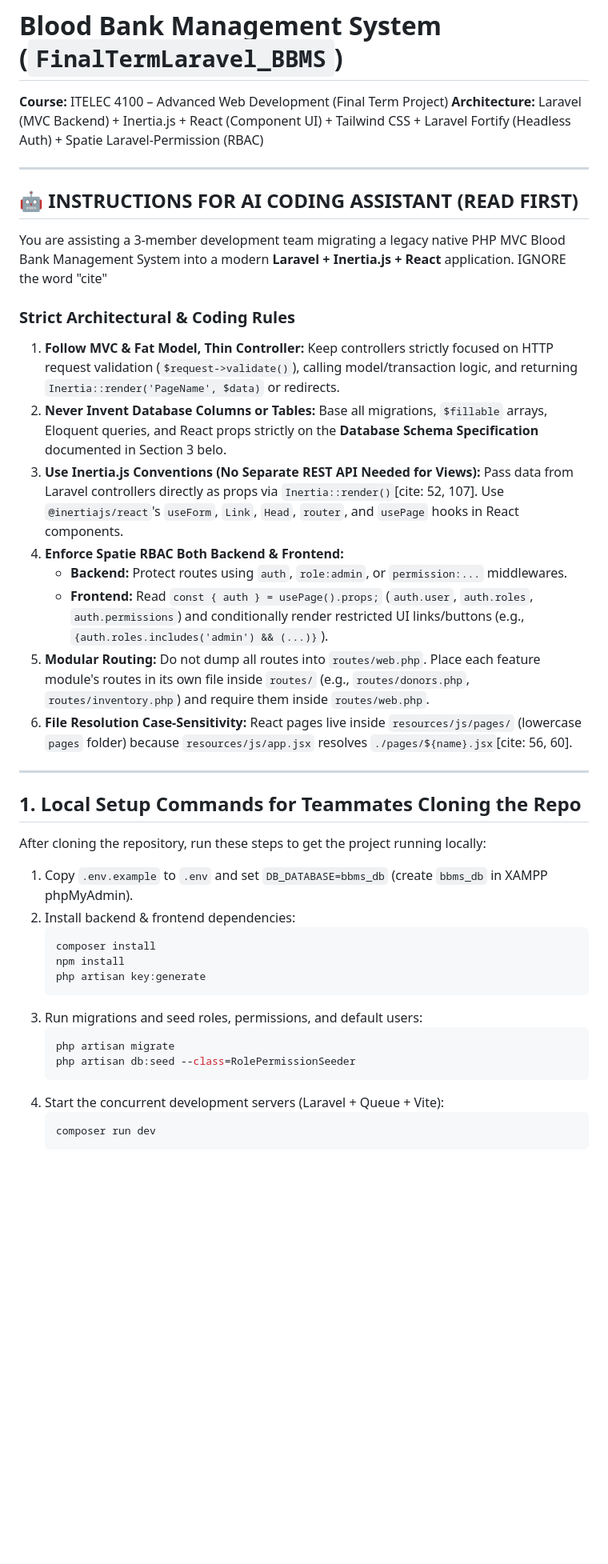
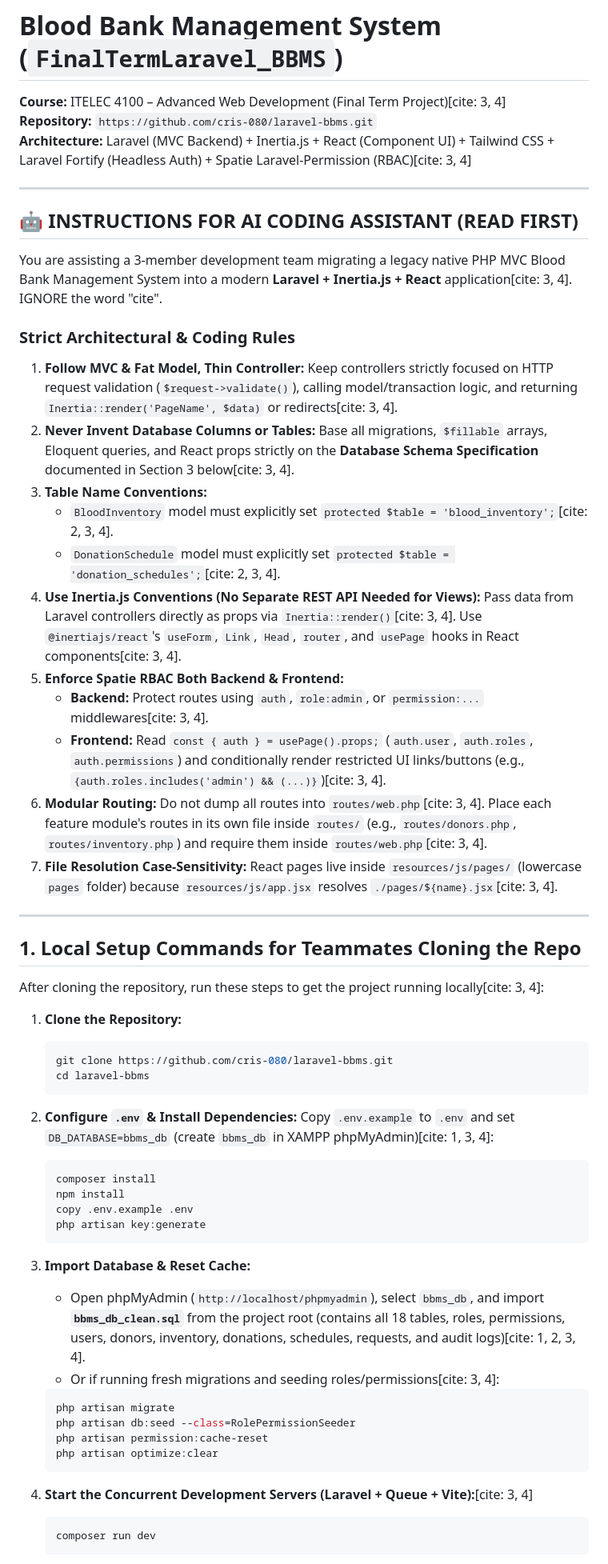
Before and after one commit to cris-080/laravel-bbms, a Markdown page: Task.md, the part around one of its changes. Shown at 80% size. Rendered like a GitHub page; blank space fills up the shorter version.

````diff
--- a/Task.md
+++ b/Task.md
@@ -1,39 +1,57 @@
 # Blood Bank Management System (`FinalTermLaravel_BBMS`)
-**Course:** ITELEC 4100 – Advanced Web Development (Final Term Project)
-**Architecture:** Laravel (MVC Backend) + Inertia.js + React (Component UI) + Tailwind CSS + Laravel Fortify (Headless Auth) + Spatie Laravel-Permission (RBAC)
+**Course:** ITELEC 4100 – Advanced Web Development (Final Term Project)[cite: 3, 4]
+**Repository:** `https://github.com/cris-080/laravel-bbms.git`
+**Architecture:** Laravel (MVC Backend) + Inertia.js + React (Component UI) + Tailwind CSS + Laravel Fortify (Headless Auth) + Spatie Laravel-Permission (RBAC)[cite: 3, 4]
 
 ---
 
 ## 🤖 INSTRUCTIONS FOR AI CODING ASSISTANT (READ FIRST)
-You are assisting a 3-member development team migrating a legacy native PHP MVC Blood Bank Management System into a modern **Laravel + Inertia.js + React** application.
-IGNORE the word "cite"
+You are assisting a 3-member development team migrating a legacy native PHP MVC Blood Bank Management System into a modern **Laravel + Inertia.js + React** application[cite: 3, 4].
+IGNORE the word "cite".
 
 ### Strict Architectural & Coding Rules
-1. **Follow MVC & Fat Model, Thin Controller:** Keep controllers strictly focused on HTTP request validation (`$request->validate()`), calling model/transaction logic, and returning `Inertia::render('PageName', $data)` or redirects.
-2. **Never Invent Database Columns or Tables:** Base all migrations, `$fillable` arrays, Eloquent queries, and React props strictly on the **Database Schema Specification** documented in Section 3 belo.
-3. **Use Inertia.js Conventions (No Separate REST API Needed for Views):** Pass data from Laravel controllers directly as props via `Inertia::render()`[cite: 52, 107]. Use `@inertiajs/react`'s `useForm`, `Link`, `Head`, `router`, and `usePage` hooks in React components.
-4. **Enforce Spatie RBAC Both Backend & Frontend:**
-   - **Backend:** Protect routes using `auth`, `role:admin`, or `permission:...` middlewares.
-   - **Frontend:** Read `const { auth } = usePage().props;` (`auth.user`, `auth.roles`, `auth.permissions`) and conditionally render restricted UI links/buttons (e.g., `{auth.roles.includes('admin') && (...)}`).
-5. **Modular Routing:** Do not dump all routes into `routes/web.php`. Place each feature module's routes in its own file inside `routes/` (e.g., `routes/donors.php`, `routes/inventory.php`) and require them inside `routes/web.php`.
-6. **File Resolution Case-Sensitivity:** React pages live inside `resources/js/pages/` (lowercase `pages` folder) because `resources/js/app.jsx` resolves `./pages/${name}.jsx`[cite: 56, 60].
+1. **Follow MVC & Fat Model, Thin Controller:** Keep controllers strictly focused on HTTP request validation (`$request->validate()`), calling model/transaction logic, and returning `Inertia::render('PageName', $data)` or redirects[cite: 3, 4].
+2. **Never Invent Database Columns or Tables:** Base all migrations, `$fillable` arrays, Eloquent queries, and React props strictly on the **Database Schema Specification** documented in Section 3 below[cite: 3, 4].
+3. **Table Name Conventions:**
+   - `BloodInventory` model must explicitly set `protected $table = 'blood_inventory';`[cite: 2, 3, 4].
+   - `DonationSchedule` model must explicitly set `protected $table = 'donation_schedules';`[cite: 2, 3, 4].
+4. **Use Inertia.js Conventions (No Separate REST API Needed for Views):** Pass data from Laravel controllers directly as props via `Inertia::render()`[cite: 3, 4]. Use `@inertiajs/react`'s `useForm`, `Link`, `Head`, `router`, and `usePage` hooks in React components[cite: 3, 4].
+5. **Enforce Spatie RBAC Both Backend & Frontend:**
+   - **Backend:** Protect routes using `auth`, `role:admin`, or `permission:...` middlewares[cite: 3, 4].
+   - **Frontend:** Read `const { auth } = usePage().props;` (`auth.user`, `auth.roles`, `auth.permissions`) and conditionally render restricted UI links/buttons (e.g., `{auth.roles.includes('admin') && (...)}`)[cite: 3, 4].
+6. **Modular Routing:** Do not dump all routes into `routes/web.php`[cite: 3, 4]. Place each feature module's routes in its own file inside `routes/` (e.g., `routes/donors.php`, `routes/inventory.php`) and require them inside `routes/web.php`[cite: 3, 4].
+7. **File Resolution Case-Sensitivity:** React pages live inside `resources/js/pages/` (lowercase `pages` folder) because `resources/js/app.jsx` resolves `./pages/${name}.jsx`[cite: 3, 4].
 
 ---
 
 ## 1. Local Setup Commands for Teammates Cloning the Repo
-After cloning the repository, run these steps to get the project running locally:
-1. Copy `.env.example` to `.env` and set `DB_DATABASE=bbms_db` (create `bbms_db` in XAMPP phpMyAdmin).
-2. Install backend & frontend dependencies:
-   ```bash
+After cloning the repository, run these steps to get the project running locally[cite: 3, 4]:
+
+1. **Clone the Repository:**
+   ~~~bash
+   git clone https://github.com/cris-080/laravel-bbms.git
+   cd laravel-bbms
+   ~~~
+
+2. **Configure `.env` & Install Dependencies:**
+   Copy `.env.example` to `.env` and set `DB_DATABASE=bbms_db` (create `bbms_db` in XAMPP phpMyAdmin)[cite: 1, 3, 4]:
+   ~~~bash
    composer install
    npm install
+   copy .env.example .env
    php artisan key:generate
-   ```
-3. Run migrations and seed roles, permissions, and default users:
-   ```bash
+   ~~~
+
+3. **Import Database & Reset Cache:**
+   - Open phpMyAdmin (`http://localhost/phpmyadmin`), select `bbms_db`, and import **`bbms_db_clean.sql`** from the project root (contains all 18 tables, roles, permissions, users, donors, inventory, donations, schedules, requests, and audit logs)[cite: 1, 2, 3, 4].
+   - Or if running fresh migrations and seeding roles/permissions[cite: 3, 4]:
+   ~~~bash
    php artisan migrate
    php artisan db:seed --class=RolePermissionSeeder
-   ```
-4. Start the concurrent development servers (Laravel + Queue + Vite):
-   ```bash
+   php artisan permission:cache-reset
+   php artisan optimize:clear
+   ~~~
+
+4. **Start the Concurrent Development Servers (Laravel + Queue + Vite):**[cite: 3, 4]
+   ~~~bash
    composer run dev
````
Also changed, not shown: other parts of Task.md (+127 -125 lines).
